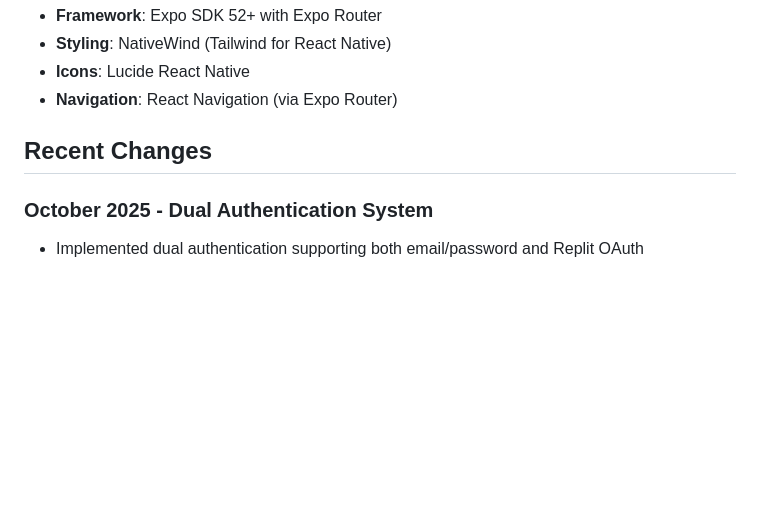
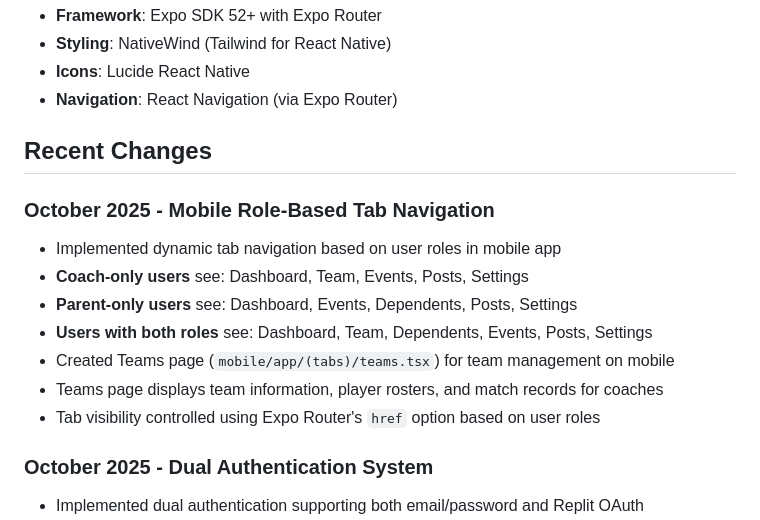
Before and after one commit to joehodgson0/TeamHub, a Markdown page: replit.md, the part around the change. Rendered like a GitHub page; blank space fills up the shorter version.

Commit message:
Adjust mobile navigation to show different tabs based on user roles
Implement role-based tab navigation for mobile users, displaying specific tabs for coaches, parents, and users with both roles, and update the teams page.

Replit-Commit-Author: Agent
Replit-Commit-Session-Id: 20f4f3e0-613c-46d2-b573-8998d37324fe
Replit-Commit-Checkpoint-Type: full_checkpoint

```diff
--- a/replit.md
+++ b/replit.md
@@ -96,6 +96,15 @@ The application uses Zod schemas for type validation and data modeling:
 
 ## Recent Changes
 
+### October 2025 - Mobile Role-Based Tab Navigation
+- Implemented dynamic tab navigation based on user roles in mobile app
+- **Coach-only users** see: Dashboard, Team, Events, Posts, Settings
+- **Parent-only users** see: Dashboard, Events, Dependents, Posts, Settings
+- **Users with both roles** see: Dashboard, Team, Dependents, Events, Posts, Settings
+- Created Teams page (`mobile/app/(tabs)/teams.tsx`) for team management on mobile
+- Teams page displays team information, player rosters, and match records for coaches
+- Tab visibility controlled using Expo Router's `href` option based on user roles
+
 ### October 2025 - Dual Authentication System
 - Implemented dual authentication supporting both email/password and Replit OAuth
 - Email/password authentication always available for flexibility
```
